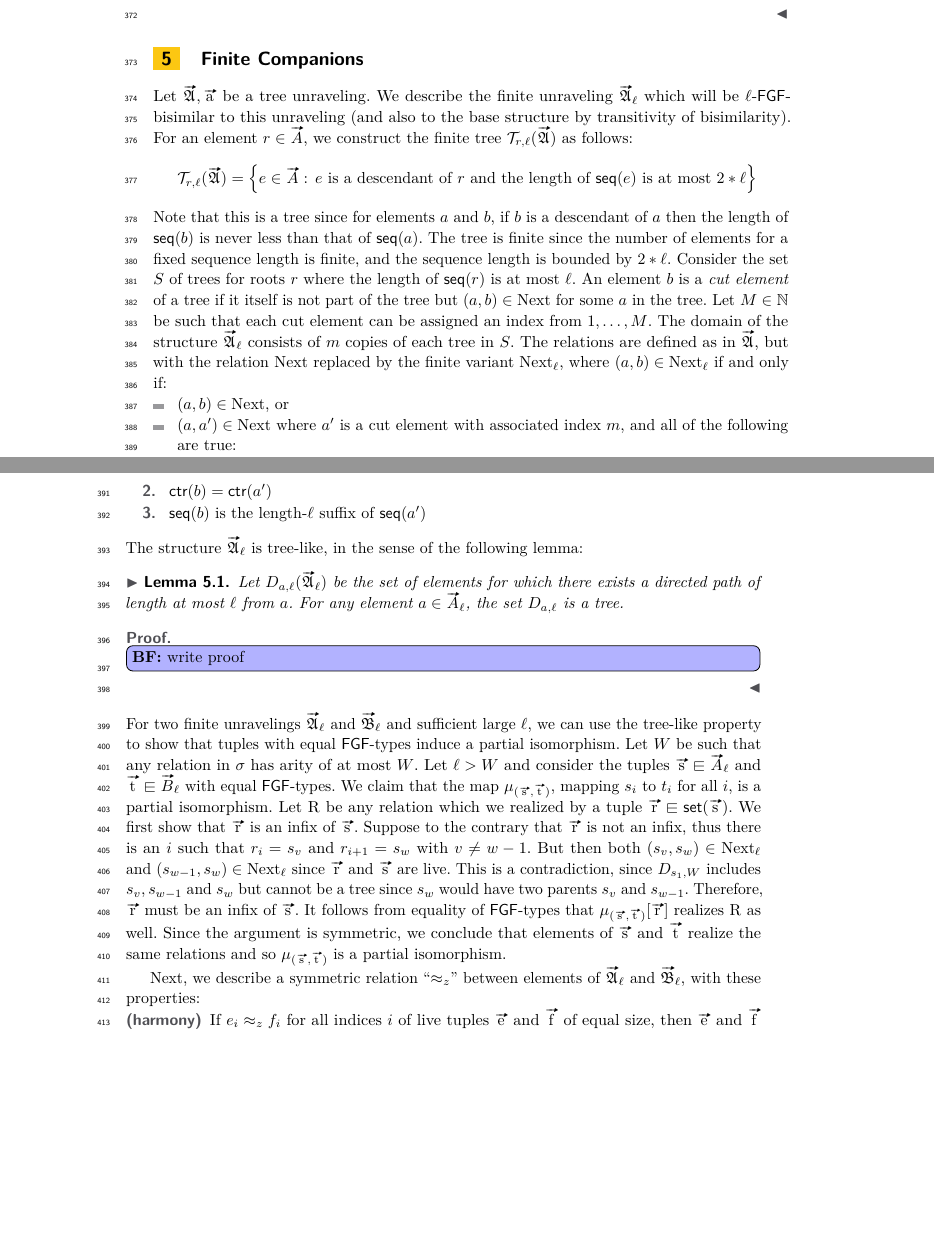
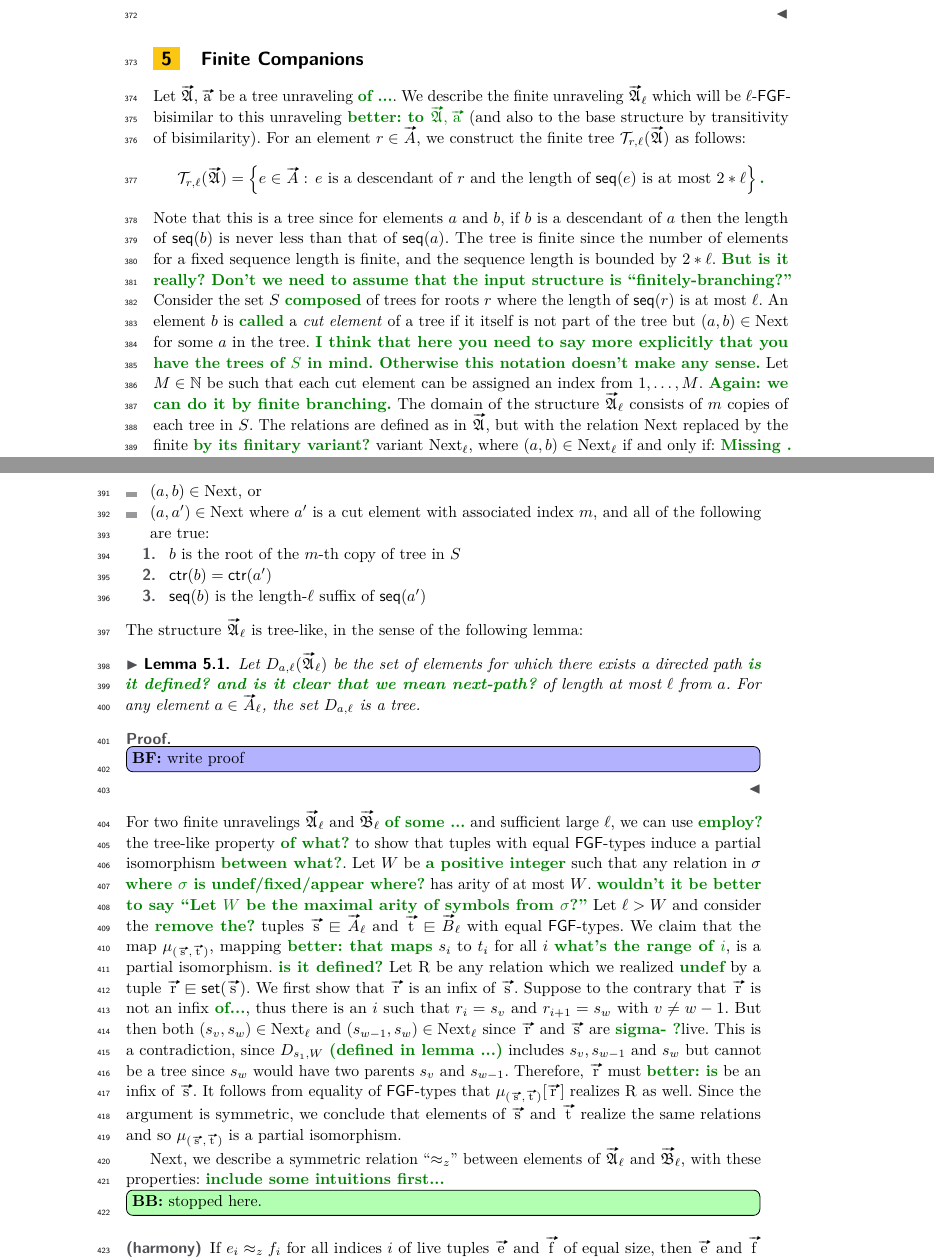
Before and after one commit to bennofs/fgf-characterisation, a LaTeX paper (Lipics version/main.tex, which reads Lipics version/sections/finite.tex): two parts of pages 10 and 11 of 13 before the commit and two parts of pages 10 and 11 of 14 after it, joined at a grey line, cut so that both start at the same text, the shorter picture padded with empty space. Compiled offline with pdfLaTeX.

Commit message:
comments.

```diff
--- a/Lipics version/sections/finite.tex
+++ b/Lipics version/sections/finite.tex
@@ -1,19 +1,21 @@
 %!TEX root = ../main.tex
 
 \section{Finite Companions}\label{sec:finite}
-Let $\unravel{A}, \elemtuptuplea$ be a tree unraveling.
-We describe the finite unraveling $\unravel{A}_{\ell}$ which will be $\ell$-$\FGF$-bisimilar to this unraveling (and also to the base structure by transitivity of bisimilarity).
+Let $\unravel{A}, \elemtuptuplea$ be a tree unraveling \bbe{of ...}.
+We describe the finite unraveling $\unravel{A}_{\ell}$ which will be $\ell$-$\FGF$-bisimilar to this unraveling \bbe{better: to $\unravel{A}, \elemtuptuplea$} (and also to the base structure by transitivity of bisimilarity).
 For an element $r \in \unraveldom{A}$, we construct the finite tree $\mathcal{T}_{r,\ell}(\unravel{A})$ as follows:
 \begin{equation*}
-  \mathcal{T}_{r,\ell}(\unravel{A}) = \left\{ e \in \unraveldom{A}:\, e\ \text{is a descendant of $r$ and the length of $\seq{e}$ is at most $2 * \ell$} \right\}
+  \mathcal{T}_{r,\ell}(\unravel{A}) = \left\{ e \in \unraveldom{A}:\, e\ \text{is a descendant of $r$ and the length of $\seq{e}$ is at most $2 * \ell$} \right\}\bbe{.}
 \end{equation*}
 Note that this is a tree since for elements $a$ and $b$, if $b$ is a descendant of $a$ then the length of $\seq{b}$ is never less than that of $\seq{a}$.
 The tree is finite since the number of elements for a fixed sequence length is finite, and the sequence length is bounded by $2 * \ell$.
-Consider the set $S$ of trees for roots $r$ where the length of $\seq{r}$ is at most $\ell$.
-An element $b$ is a \emph{cut element} of a tree if it itself is not part of the tree but $(a,b) \in \relNext$ for some $a$ in the tree.
-Let $M \in \mathbb{N}$ be such that each cut element can be assigned an index from $1, \ldots, M$.
+\bbe{But is it really? Don't we need to assume that the input structure is ``finitely-branching?''}
+Consider the set $S$ \bbe{composed} of trees for roots $r$ where the length of $\seq{r}$ is at most $\ell$.
+An element $b$ is \bbe{called} a \emph{cut element} of a tree if it itself is not part of the tree but $(a,b) \in \relNext$ for some $a$ in the tree. \bbe{I think that here you need to say more explicitly that you have the trees of $S$ in mind. Otherwise this notation doesn't make any sense.}
+Let $M \in \mathbb{N}$ be such that each cut element can be assigned an index from $1, \ldots, M$. \bbe{Again: we can do it by finite branching.}
 The domain of the structure $\unravel{A}_{\ell}$ consists of $m$ copies of each tree in $S$.
-The relations are defined as in $\unravel{A}$, but with the relation $\relNext$ replaced by the finite variant $\relNext_{\ell}$, where $(a,b) \in \relNext_{\ell}$ if and only if:
+The relations are defined as in $\unravel{A}$, but with the relation $\relNext$ replaced by the finite \bbe{by its finitary variant?} variant $\relNext_{\ell}$, where $(a,b) \in \relNext_{\ell}$ if and only if:
+\bbe{Missing . and , below.}
 \begin{itemize}
   \item $(a,b) \in \relNext$, or
   \item $(a,a') \in \relNext$ where $a'$ is a cut element with associated index $m$, and all of the following are true:
@@ -27,26 +29,30 @@ The relations are defined as in $\unravel{A}$, but with the relation $\relNext$
 \noindent
 The structure $\unravel{A}_{\ell}$ is tree-like, in the sense of the following lemma:
 \begin{lemma}\label{lem:companion-tree-like}
-  Let $D_{a, \ell}(\unravel{A}_{\ell})$ be the set of elements for which there exists a directed path of length at most $\ell$ from $a$.
+  Let $D_{a, \ell}(\unravel{A}_{\ell})$ be the set of elements for which there exists a directed path \bbe{is it defined? and is it clear that we mean next-path?} of length at most $\ell$ from $a$.
   For any element $a \in \unraveldom{A}_{\ell}$, the set $D_{a, \ell}$ is a tree.
 \end{lemma}
 \begin{proof}
   \bfbox{write proof}
 \end{proof}
-For two finite unravelings $\unravel{A}_{\ell}$ and $\unravel{B}_{\ell}$ and sufficient large $\ell$, we can use the tree-like property to show that tuples with equal $\FGF$-types induce a partial isomorphism.
-Let $W$ be such that any relation in $\sigma$ has arity of at most $W$.
-Let $\ell > W$ and consider the tuples $\elemtuptuples \sqin \unraveldom{A}_{\ell}$ and $\elemtuptuplet \sqin \unraveldom{B}_{\ell}$ with equal $\FGF$-types.
-We claim that the map $\mu_{(\elemtuptuples, \elemtuptuplet)}$, mapping $s_{i}$ to $t_{i}$ for all $i$, is a partial isomorphism.
-Let $\relR$ be any relation which we realized by a tuple $\elemtuptupler \sqin \set(\elemtuptuples)$.
+For two finite unravelings $\unravel{A}_{\ell}$ and $\unravel{B}_{\ell}$ \bbe{of some ...} and sufficient large $\ell$, we can use \bbe{employ?} the tree-like property \bbe{of what?} to show that tuples with equal $\FGF$-types induce a partial isomorphism \bbe{between what?}.
+Let $W$ be \bbe{a positive integer} such that any relation in $\sigma$ \bbe{where $\sigma$ is undef/fixed/appear where?} has arity of at most $W$. \bbe{wouldn't it be better to say ``Let $W$ be the maximal arity of symbols from $\sigma$?''}
+Let $\ell > W$ and consider the \bbe{remove the?} tuples $\elemtuptuples \sqin \unraveldom{A}_{\ell}$ and $\elemtuptuplet \sqin \unraveldom{B}_{\ell}$ with equal $\FGF$-types.
+We claim that the map $\mu_{(\elemtuptuples, \elemtuptuplet)}$, mapping \bbe{better: that maps} $s_{i}$ to $t_{i}$ for all $i$ \bbe{what's the range of $i$}, is a partial isomorphism. \bbe{is it defined?}
+Let $\relR$ be any relation which we realized \bbe{undef} by a tuple $\elemtuptupler \sqin \set(\elemtuptuples)$.
 We first show that $\elemtuptupler$ is an infix of $\elemtuptuples$.
-Suppose to the contrary that $\elemtuptupler$ is not an infix, thus there is an $i$ such that $r_{i} = s_{v}$ and $r_{i+1} = s_{w}$ with $v \ne w - 1$.
-But then both $(s_{v}, s_{w}) \in \relNext_{\ell}$ and $(s_{w-1}, s_{w}) \in \relNext_{\ell}$ since $\elemtuptupler$ and $\elemtuptuples$ are live.
-This is a contradiction, since $D_{s_{1}, W}$ includes $s_{v}, s_{w-1}$ and $s_{w}$ but cannot be a tree since $s_{w}$ would have two parents $s_{v}$ and $s_{w-1}$.
-Therefore, $\elemtuptupler$ must be an infix of $\elemtuptuples$.
+Suppose to the contrary that $\elemtuptupler$ is not an infix \bbe{of...}, thus there is an $i$ such that $r_{i} = s_{v}$ and $r_{i+1} = s_{w}$ with $v \ne w - 1$.
+But then both $(s_{v}, s_{w}) \in \relNext_{\ell}$ and $(s_{w-1}, s_{w}) \in \relNext_{\ell}$ since $\elemtuptupler$ and $\elemtuptuples$ are \bbe{sigma- ?}live.
+This is a contradiction, since $D_{s_{1}, W}$ \bbe{(defined in lemma ...)} includes $s_{v}, s_{w-1}$ and $s_{w}$ but cannot be a tree since $s_{w}$ would have two parents $s_{v}$ and $s_{w-1}$.
+Therefore, $\elemtuptupler$ must \bbe{better: is} be an infix of $\elemtuptuples$.
 It follows from equality of $\FGF$-types that $\mu_{(\elemtuptuples, \elemtuptuplet)}[\elemtuptupler]$ realizes $\relR$ as well.
 Since the argument is symmetric, we conclude that elements of $\elemtuptuples$ and $\elemtuptuplet$ realize the same relations and so $\mu_{(\elemtuptuples, \elemtuptuplet)}$ is a partial isomorphism.
 
-Next, we describe a symmetric relation ``$\approx_{z}$'' between elements of $\unravel{A}_{\ell}$ and $\unravel{B}_{\ell}$, with these properties:
+
+Next, we describe a symmetric relation ``$\approx_{z}$'' between elements of $\unravel{A}_{\ell}$ and $\unravel{B}_{\ell}$, with these properties: \bbe{include some intuitions first... }
+
+\bbebox{stopped here.}
+
 \begin{description}
   \item[\desclabel{(harmony)}{elemeq:harmony}] If $e_{i} \approx_{z} f_{i}$ for all indices $i$ of live tuples $\elemtuptuplee$ and $\elemtuptuplef$ of equal size, then $\elemtuptuplee$ and $\elemtuptuplef$ have the same $\FGF$-type.
   \item[\desclabel{(global)}{elemeq:global}] If $\str{A} \bisimto_{\FGF}^{2*z + 1} \str{B}$, then for any $e \in \unraveldom{A}_{\ell}$, there is $f \in \unraveldom{B}_{\ell}$ such that $e \approx_{z} f$.
```
